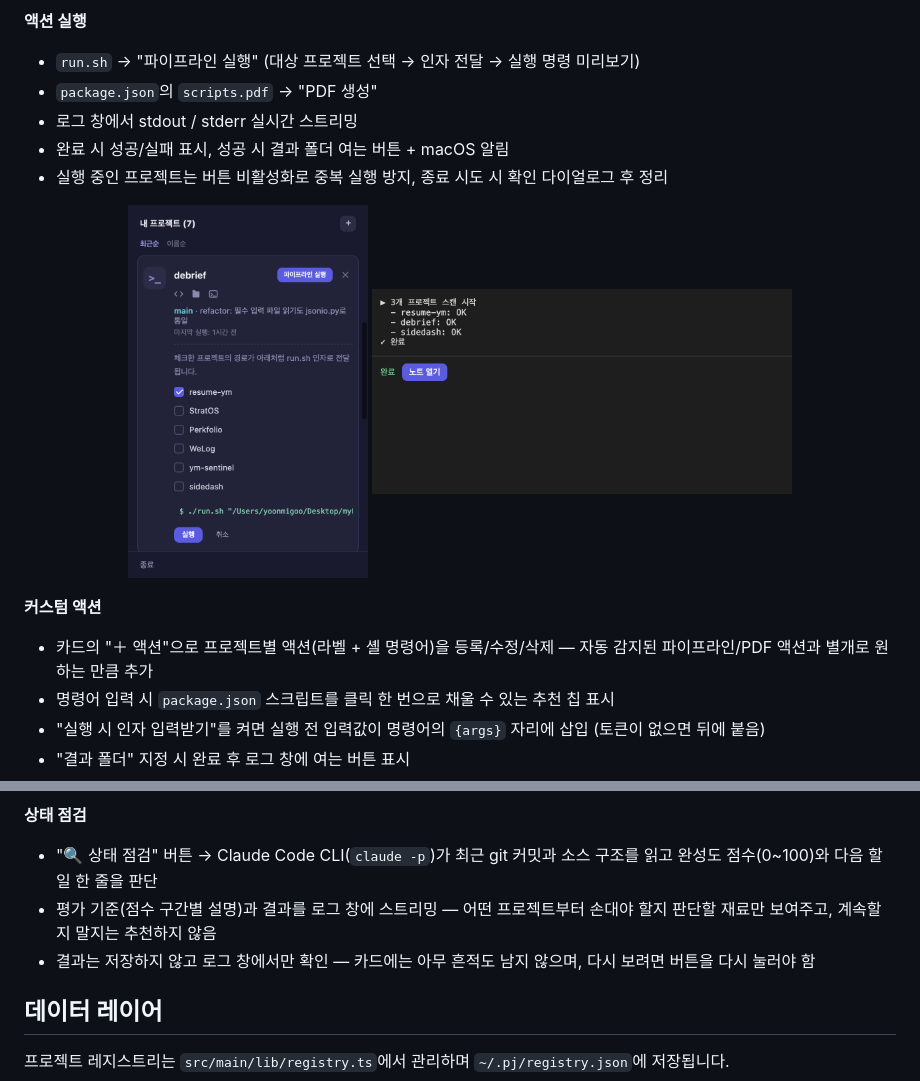
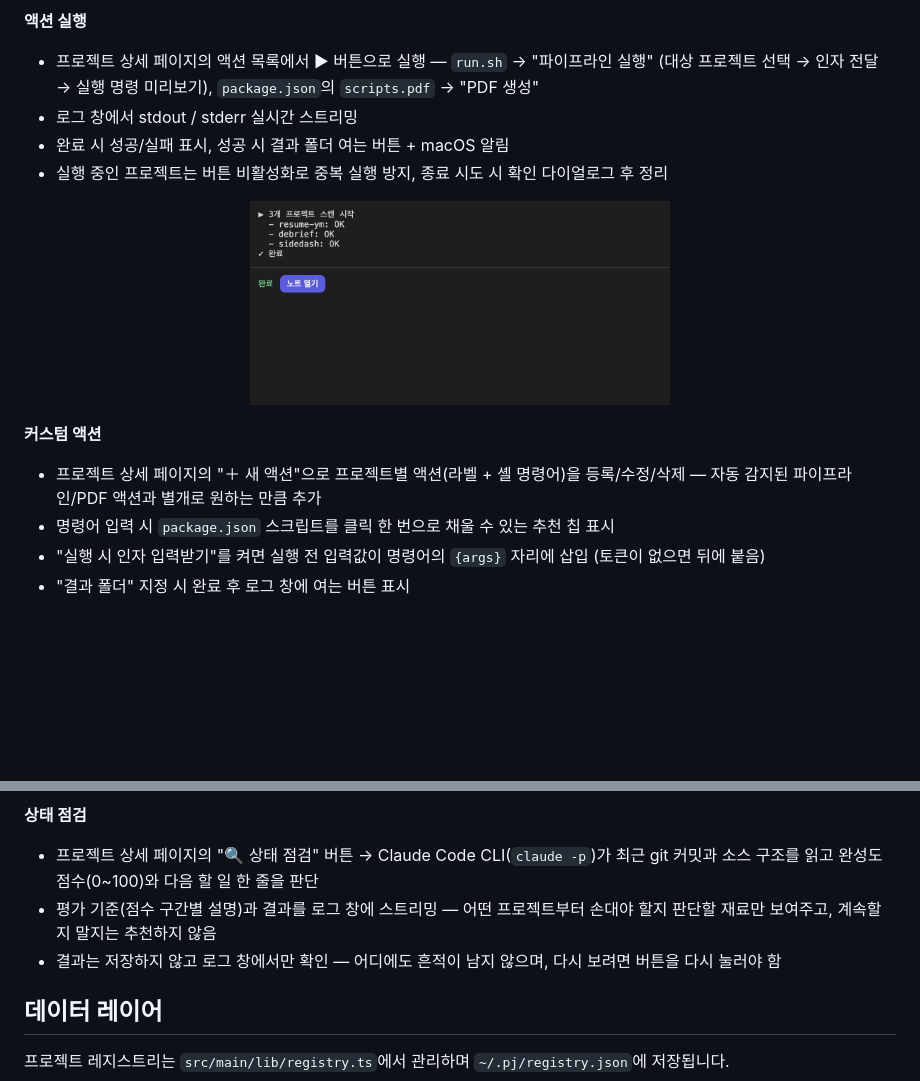
Before and after one commit to yoons0717/sidedash, a Markdown page: README.md, 2 parts joined by grey strips. Rendered like a GitHub page; pictures changed too: docs/screenshots/target-select.png (deleted); blank space fills up the shorter version.

```diff
--- a/README.md
+++ b/README.md
@@ -39,19 +44,17 @@ macOS 메뉴바에서 여러 사이드 프로젝트의 상태를 확인하고
 </p>
 
 **액션 실행**
-- `run.sh` → "파이프라인 실행" (대상 프로젝트 선택 → 인자 전달 → 실행 명령 미리보기)
-- `package.json`의 `scripts.pdf` → "PDF 생성"
+- 프로젝트 상세 페이지의 액션 목록에서 ▶ 버튼으로 실행 — `run.sh` → "파이프라인 실행" (대상 프로젝트 선택 → 인자 전달 → 실행 명령 미리보기), `package.json`의 `scripts.pdf` → "PDF 생성"
 - 로그 창에서 stdout / stderr 실시간 스트리밍
 - 완료 시 성공/실패 표시, 성공 시 결과 폴더 여는 버튼 + macOS 알림
 - 실행 중인 프로젝트는 버튼 비활성화로 중복 실행 방지, 종료 시도 시 확인 다이얼로그 후 정리
 
 <p align="center">
-  <img src="docs/screenshots/target-select.png" alt="대상 프로젝트 선택 패널" width="240" />
   <img src="docs/screenshots/log-window.png" alt="액션 실행 로그 창" width="420" />
 </p>
 
 **커스텀 액션**
-- 카드의 "＋ 액션"으로 프로젝트별 액션(라벨 + 셸 명령어)을 등록/수정/삭제 — 자동 감지된 파이프라인/PDF 액션과 별개로 원하는 만큼 추가
+- 프로젝트 상세 페이지의 "＋ 새 액션"으로 프로젝트별 액션(라벨 + 셸 명령어)을 등록/수정/삭제 — 자동 감지된 파이프라인/PDF 액션과 별개로 원하는 만큼 추가
 - 명령어 입력 시 `package.json` 스크립트를 클릭 한 번으로 채울 수 있는 추천 칩 표시
 - "실행 시 인자 입력받기"를 켜면 실행 전 입력값이 명령어의 `{args}` 자리에 삽입 (토큰이 없으면 뒤에 붙음)
 - "결과 폴더" 지정 시 완료 후 로그 창에 여는 버튼 표시
@@ -59,7 +66,7 @@ macOS 메뉴바에서 여러 사이드 프로젝트의 상태를 확인하고
 **상태 점검**
-- "🔍 상태 점검" 버튼 → Claude Code CLI(`claude -p`)가 최근 git 커밋과 소스 구조를 읽고 완성도 점수(0~100)와 다음 할 일 한 줄을 판단
+- 프로젝트 상세 페이지의 "🔍 상태 점검" 버튼 → Claude Code CLI(`claude -p`)가 최근 git 커밋과 소스 구조를 읽고 완성도 점수(0~100)와 다음 할 일 한 줄을 판단
 - 평가 기준(점수 구간별 설명)과 결과를 로그 창에 스트리밍 — 어떤 프로젝트부터 손대야 할지 판단할 재료만 보여주고, 계속할지 말지는 추천하지 않음
-- 결과는 저장하지 않고 로그 창에서만 확인 — 카드에는 아무 흔적도 남지 않으며, 다시 보려면 버튼을 다시 눌러야 함
+- 결과는 저장하지 않고 로그 창에서만 확인 — 어디에도 흔적이 남지 않으며, 다시 보려면 버튼을 다시 눌러야 함
 
 ## 데이터 레이어
 
```
Also changed, not shown: other parts of README.md (+15 -6 lines), CLAUDE.md (+5 -5 lines), docs/screenshots/action-form.png (added), docs/screenshots/detail.png (added), docs/screenshots/popup.png, 12 other files.
